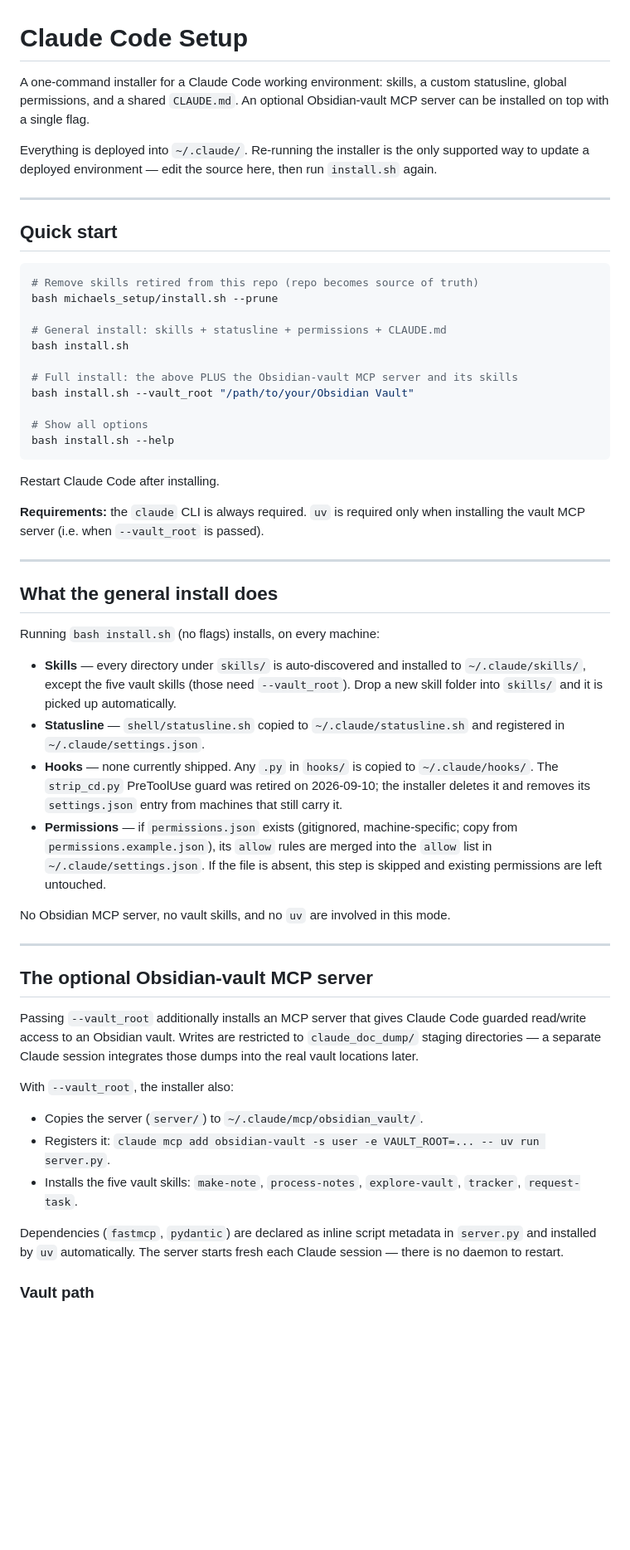
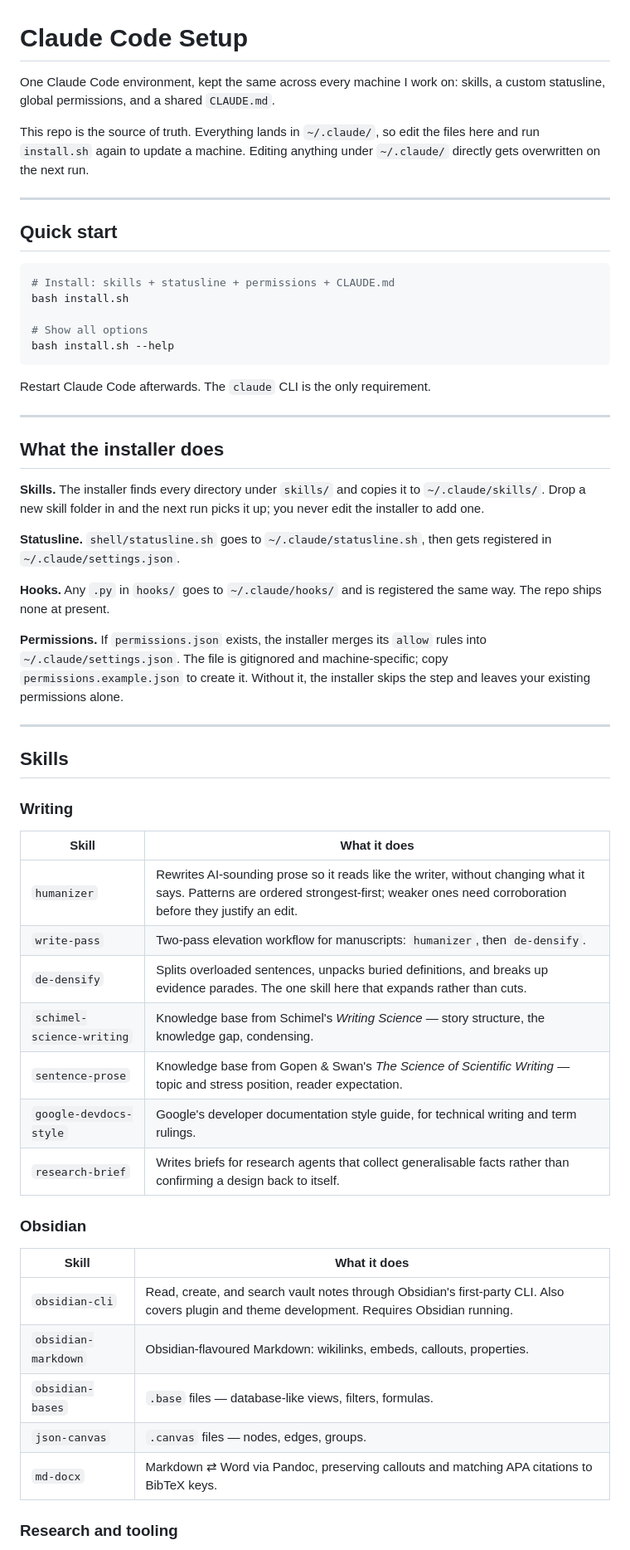
Before and after one commit to msinclair-sudo/claude-code-setup, a Markdown page: README.md, the part around one of its changes. Shown at 83% size. Rendered like a GitHub page; blank space fills up the shorter version.

````diff
--- a/README.md
+++ b/README.md
@@ -1,77 +1,70 @@
 # Claude Code Setup
 
-A one-command installer for a Claude Code working environment: skills, a custom
-statusline, global permissions, and a shared `CLAUDE.md`. An optional
-Obsidian-vault MCP server can be installed on top with a single flag.
+One Claude Code environment, kept the same across every machine I work on:
+skills, a custom statusline, global permissions, and a shared `CLAUDE.md`.
 
-Everything is deployed into `~/.claude/`. Re-running the installer is the only
-supported way to update a deployed environment — edit the source here, then run
-`install.sh` again.
+This repo is the source of truth. Everything lands in `~/.claude/`, so edit the
+files here and run `install.sh` again to update a machine. Editing anything under
+`~/.claude/` directly gets overwritten on the next run.
 
 ---
 
 ## Quick start
 
 ```bash
-# Remove skills retired from this repo (repo becomes source of truth)
-bash michaels_setup/install.sh --prune
-
-# General install: skills + statusline + permissions + CLAUDE.md
+# Install: skills + statusline + permissions + CLAUDE.md
 bash install.sh
-
-# Full install: the above PLUS the Obsidian-vault MCP server and its skills
-bash install.sh --vault_root "/path/to/your/Obsidian Vault"
 
 # Show all options
 bash install.sh --help
 ```
 
-Restart Claude Code after installing.
-
-**Requirements:** the `claude` CLI is always required. `uv` is required only when
-installing the vault MCP server (i.e. when `--vault_root` is passed).
+Restart Claude Code afterwards. The `claude` CLI is the only requirement.
 
 ---
 
-## What the general install does
+## What the installer does
 
-Running `bash install.sh` (no flags) installs, on every machine:
+**Skills.** The installer finds every directory under `skills/` and copies it
+to `~/.claude/skills/`. Drop a new skill folder in and the next run picks it
+up; you never edit the installer to add one.
 
-- **Skills** — every directory under `skills/` is auto-discovered and installed to
-  `~/.claude/skills/`, except the five vault skills (those need `--vault_root`).
-  Drop a new skill folder into `skills/` and it is picked up automatically.
-- **Statusline** — `shell/statusline.sh` copied to `~/.claude/statusline.sh` and
-  registered in `~/.claude/settings.json`.
-- **Hooks** — none currently shipped. Any `.py` in `hooks/` is copied to
-  `~/.claude/hooks/`. The `strip_cd.py` PreToolUse guard was retired on
-  2026-09-10; the installer deletes it and removes its `settings.json` entry
-  from machines that still carry it.
-- **Permissions** — if `permissions.json` exists (gitignored, machine-specific;
-  copy from `permissions.example.json`), its `allow` rules are merged into the
-  `allow` list in `~/.claude/settings.json`. If the file is absent, this step is
-  skipped and existing permissions are left untouched.
+**Statusline.** `shell/statusline.sh` goes to `~/.claude/statusline.sh`, then
+gets registered in `~/.claude/settings.json`.
 
-No Obsidian MCP server, no vault skills, and no `uv` are involved in this mode.
+**Hooks.** Any `.py` in `hooks/` goes to `~/.claude/hooks/` and is registered the
+same way. The repo ships none at present.
+
+**Permissions.** If `permissions.json` exists, the installer merges its `allow`
+rules into `~/.claude/settings.json`. The file is gitignored and
+machine-specific; copy `permissions.example.json` to create it. Without it, the
+installer skips the step and leaves your existing permissions alone.
 
 ---
 
-## The optional Obsidian-vault MCP server
+## Skills
 
-Passing `--vault_root` additionally installs an MCP server that gives Claude Code
-guarded read/write access to an Obsidian vault. Writes are restricted to
-`claude_doc_dump/` staging directories — a separate Claude session integrates
-those dumps into the real vault locations later.
+### Writing
 
-With `--vault_root`, the installer also:
+| Skill | What it does |
+|---|---|
+| `humanizer` | Rewrites AI-sounding prose so it reads like the writer, without changing what it says. Patterns are ordered strongest-first; weaker ones need corroboration before they justify an edit. |
+| `write-pass` | Two-pass elevation workflow for manuscripts: `humanizer`, then `de-densify`. |
+| `de-densify` | Splits overloaded sentences, unpacks buried definitions, and breaks up evidence parades. The one skill here that expands rather than cuts. |
+| `schimel-science-writing` | Knowledge base from Schimel's *Writing Science* — story structure, the knowledge gap, condensing. |
+| `sentence-prose` | Knowledge base from Gopen & Swan's *The Science of Scientific Writing* — topic and stress position, reader expectation. |
+| `google-devdocs-style` | Google's developer documentation style guide, for technical writing and term rulings. |
+| `research-brief` | Writes briefs for research agents that collect generalisable facts rather than confirming a design back to itself. |
 
-- Copies the server (`server/`) to `~/.claude/mcp/obsidian_vault/`.
-- Registers it: `claude mcp add obsidian-vault -s user -e VAULT_ROOT=... -- uv run server.py`.
-- Installs the five vault skills: `make-note`, `process-notes`, `explore-vault`,
-  `tracker`, `request-task`.
+### Obsidian
 
-Dependencies (`fastmcp`, `pydantic`) are declared as inline script metadata in
-`server.py` and installed by `uv` automatically. The server starts fresh each
-Claude session — there is no daemon to restart.
+| Skill | What it does |
+|---|---|
+| `obsidian-cli` | Read, create, and search vault notes through Obsidian's first-party CLI. Also covers plugin and theme development. Requires Obsidian running. |
+| `obsidian-markdown` | Obsidian-flavoured Markdown: wikilinks, embeds, callouts, properties. |
+| `obsidian-bases` | `.base` files — database-like views, filters, formulas. |
+| `json-canvas` | `.canvas` files — nodes, edges, groups. |
+| `md-docx` | Markdown ⇄ Word via Pandoc, preserving callouts and matching APA citations to BibTeX keys. |
 
-### Vault path
+### Research and tooling
 
````
Also changed, not shown: other parts of README.md (+30 -47 lines).
